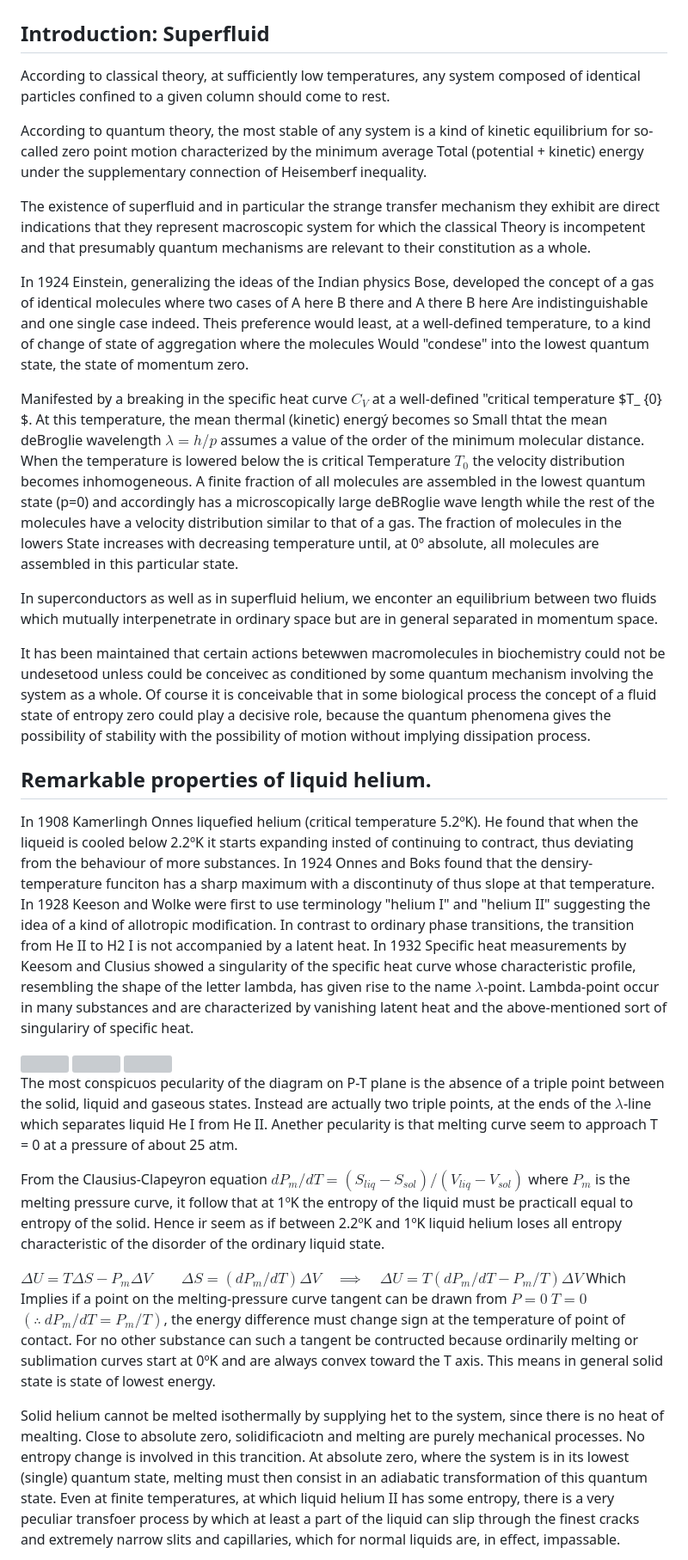
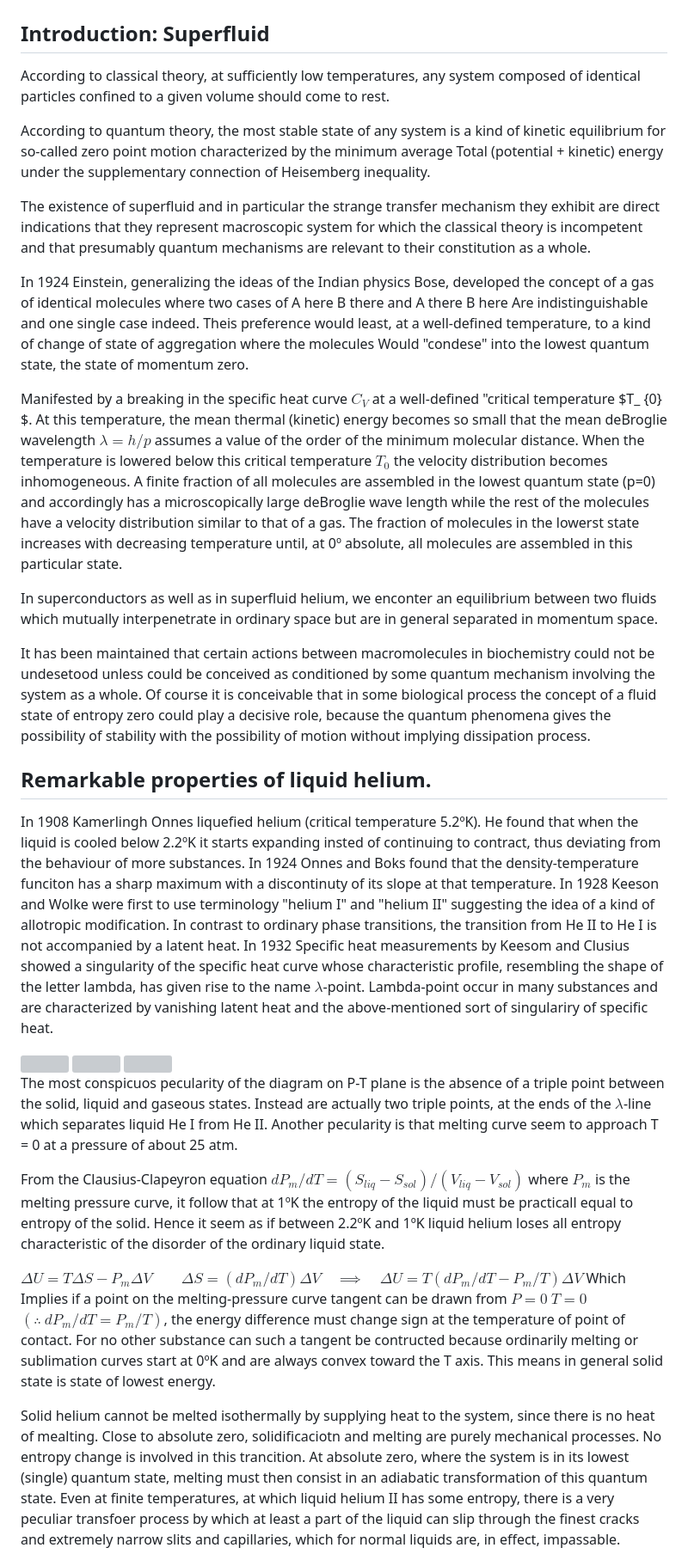
Before and after one commit to JoanPascualRibes/Superfluids, a Markdown page: FritzLondon.md, the part around one of its changes. Shown at 86% size. Drawn GitHub-style; grey boxes are pictures that could not be loaded.

```diff
--- a/FritzLondon.md
+++ b/FritzLondon.md
@@ -2,38 +2,38 @@
 # SUPERFLUIDS: Fritz London
 
 ## Introduction: Superfluid
-According to classical theory, at sufficiently low temperatures, any system composed of identical particles confined to a given column should come to rest.
+According to classical theory, at sufficiently low temperatures, any system composed of identical particles confined to a given volume should come to rest.
 
-According to quantum theory, the most stable of any system is a kind of kinetic equilibrium for so-called zero point motion characterized by the minimum average
-Total (potential + kinetic) energy under the supplementary connection of Heisemberf inequality.
+According to quantum theory, the most stable state of any system is a kind of kinetic equilibrium for so-called zero point motion characterized by the minimum average
+Total (potential + kinetic) energy under the supplementary connection of Heisemberg inequality.
 
 The existence of superfluid and in particular the strange transfer mechanism they exhibit are direct indications that they represent macroscopic system for which the classical
-Theory is incompetent and that presumably quantum mechanisms are relevant to their constitution as a whole.
+theory is incompetent and that presumably quantum mechanisms are relevant to their constitution as a whole.
 
 In 1924 Einstein, generalizing the ideas of the Indian physics Bose, developed the concept of a gas of identical molecules where two cases of A here B there and A there B here
 Are indistinguishable and one single case indeed. Theis preference would least, at a well-defined temperature, to a kind of change of state of aggregation where the molecules
 Would "condese" into the lowest quantum state, the state of momentum zero.
 
-Manifested by a breaking in the specific heat curve $C_{V}$ at a well-defined "critical temperature $T_ {0} $. At this temperature, the mean thermal (kinetic) energý becomes so
-Small thtat the mean deBroglie wavelength $\lambda = h/p$ assumes a value of the order of the minimum molecular distance. When the temperature is lowered below the is critical
-Temperature $T_0$ the velocity distribution becomes inhomogeneous. A finite fraction of all molecules are assembled in the lowest quantum state (p=0) and accordingly has a
-microscopically large deBRoglie wave length while the rest of the molecules have a velocity distribution similar to that of a gas. The fraction of molecules in the lowers
-State increases with decreasing temperature until, at 0º absolute, all molecules are assembled in this particular state.
+Manifested by a breaking in the specific heat curve $C_{V}$ at a well-defined "critical temperature $T_ {0} $. At this temperature, the mean thermal (kinetic) energy becomes so
+small that the mean deBroglie wavelength $\lambda = h/p$ assumes a value of the order of the minimum molecular distance. When the temperature is lowered below this critical
+temperature $T_0$ the velocity distribution becomes inhomogeneous. A finite fraction of all molecules are assembled in the lowest quantum state (p=0) and accordingly has a
+microscopically large deBroglie wave length while the rest of the molecules have a velocity distribution similar to that of a gas. The fraction of molecules in the lowerst
+state increases with decreasing temperature until, at 0º absolute, all molecules are assembled in this particular state.
 
 In superconductors as well as in superfluid helium, we enconter an equilibrium between two fluids which mutually interpenetrate in ordinary space but are in general separated
 in momentum space.
 
-It has been maintained that certain actions betewwen macromolecules in biochemistry could not be undesetood unless could be conceivec as conditioned by some quantum mechanism
+It has been maintained that certain actions between macromolecules in biochemistry could not be undesetood unless could be conceived as conditioned by some quantum mechanism
 involving the system as a whole. Of course it is conceivable that in some biological process the concept of a fluid state of entropy zero could play a decisive role, because
 the quantum phenomena gives the possibility of stability with the possibility of motion without implying dissipation process.
 
 ## Remarkable properties of liquid helium.
 
-In 1908 Kamerlingh Onnes liquefied helium (critical temperature 5.2ºK). He found that when the liqueid is cooled below 2.2ºK it starts expanding insted of continuing to contract,
+In 1908 Kamerlingh Onnes liquefied helium (critical temperature 5.2ºK). He found that when the liquid is cooled below 2.2ºK it starts expanding insted of continuing to contract,
 thus deviating from the behaviour of more substances.
-In 1924 Onnes and Boks found that the densiry-temperature funciton has a sharp maximum with a discontinuty of thus slope at that temperature.
+In 1924 Onnes and Boks found that the density-temperature funciton has a sharp maximum with a discontinuty of its slope at that temperature.
 In 1928 Keeson and Wolke were first to use terminology "helium I" and "helium II" suggesting the idea of a kind of allotropic modification. In contrast to ordinary phase transitions,
-the transition from He II to H2 I is not accompanied by a latent heat.
+the transition from He II to He I is not accompanied by a latent heat.
 In 1932 Specific heat measurements by Keesom and Clusius showed a singularity of the specific heat curve whose characteristic profile, resembling the shape of the letter lambda,
 has given rise to the name $\lambda$-point. Lambda-point occur in many substances and are characterized by vanishing latent heat and the above-mentioned sort of singulariry of
 specific heat.
@@ -42,12 +42,12 @@ specific heat.
 <img src="https://github.com/user-attachments/assets/1cba8300-7003-434b-b905-513ffb3f75d0" width="500" height="350">
 <img src="https://github.com/user-attachments/assets/ffeb4624-3bec-4c1d-8748-370500bbc59c" width="500" height="350">
 
-The most conspicuos pecularity of the diagram on P-T plane is the absence of a triple point between the solid, liquid and gaseous states. Instead are actually two triple points, at the ends of the $\lambda$-line which separates liquid He I from He II. Anether pecularity is that melting curve seem to approach T = 0 at a pressure of about 25 atm.
+The most conspicuos pecularity of the diagram on P-T plane is the absence of a triple point between the solid, liquid and gaseous states. Instead are actually two triple points, at the ends of the $\lambda$-line which separates liquid He I from He II. Another pecularity is that melting curve seem to approach T = 0 at a pressure of about 25 atm.
 
-From the Clausius-Clapeyron equation $dP_m / dT =(S_{liq}-S_{sol})/(V_{liq}-V_{sol})$ where $P_m$ is the melting pressure curve, it follow that at 1ºK the entropy of the liquid must be practicall equal to entropy of the solid. Hence ir seem as if between 2.2ºK and 1ºK liquid helium loses all entropy characteristic of the disorder of the ordinary liquid state.
+From the Clausius-Clapeyron equation $dP_m / dT =(S_{liq}-S_{sol})/(V_{liq}-V_{sol})$ where $P_m$ is the melting pressure curve, it follow that at 1ºK the entropy of the liquid must be practicall equal to entropy of the solid. Hence it seem as if between 2.2ºK and 1ºK liquid helium loses all entropy characteristic of the disorder of the ordinary liquid state.
 
 $\Delta U = T \Delta S - P_m \Delta V \qquad \Delta S = (dP_m/dT)\Delta V \quad \implies \quad \Delta U = T \left( dP_m / dT - P_m/T \right) \Delta V$ Which Implies if a point on the melting-pressure curve tangent can be drawn from $P=0$ $T=0$ $\left( \therefore \ dP_m / dT = P_m / T \right)$, the energy difference must change sign at the temperature of point of contact. For no other substance can such a tangent be contructed because ordinarily melting or sublimation curves start at 0ºK and are always convex toward the T axis. This means in general solid state is state of lowest energy.
 
-Solid helium cannot be melted isothermally by supplying het to the system, since there is no heat of mealting. Close to absolute zero, solidificaciotn and melting are purely mechanical processes. No entropy change is involved in this trancition. At absolute zero, where the system is in its lowest (single) quantum state, melting must then consist in an adiabatic transformation of this quantum state.
+Solid helium cannot be melted isothermally by supplying heat to the system, since there is no heat of mealting. Close to absolute zero, solidificaciotn and melting are purely mechanical processes. No entropy change is involved in this trancition. At absolute zero, where the system is in its lowest (single) quantum state, melting must then consist in an adiabatic transformation of this quantum state.
 Even at finite temperatures, at which liquid helium II has some entropy, there is a very peculiar transfoer process by which at least a part of the liquid can slip through the finest cracks and extremely narrow slits and capillaries, which for normal liquids are, in effect, impassable.
 
```
Also changed, not shown: other parts of FritzLondon.md (+1 -1 lines).
